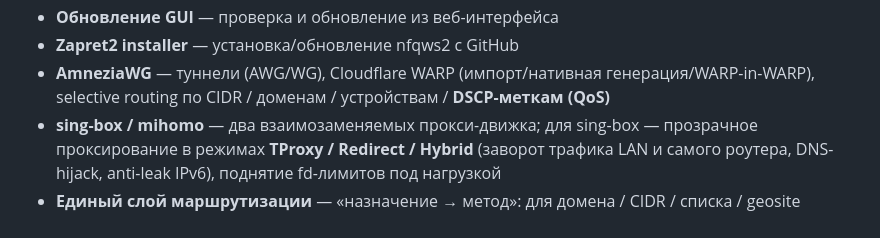
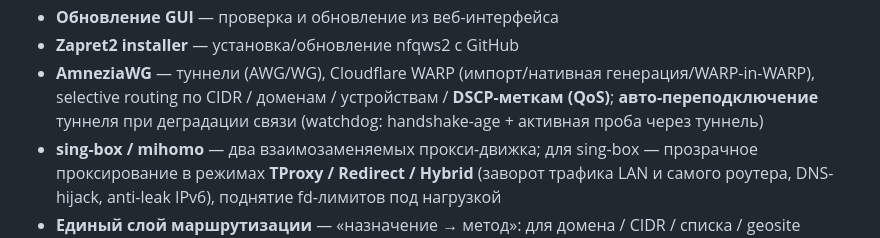
Before and after one commit to avatarDD/zapret-gui, a Markdown page: README.md, the part around the change. Drawn GitHub-style.

Commit message:
docs: авто-переподключение, /tmp на OpenWrt, меню/подсказки, фикс каталога
https://claude.ai/code/session_01ThK9hE9JG4obCy8ioJiWkq

```diff
--- a/README.md
+++ b/README.md
@@ -26,7 +26,9 @@ OpenWrt: **nfqws2** (zapret2), туннели **AmneziaWG / sing-box / mihomo**
 - **Zapret2 installer** — установка/обновление nfqws2 с GitHub
 - **AmneziaWG** — туннели (AWG/WG), Cloudflare WARP (импорт/нативная
   генерация/WARP-in-WARP), selective routing по CIDR / доменам /
-  устройствам / **DSCP-меткам (QoS)**
+  устройствам / **DSCP-меткам (QoS)**; **авто-переподключение** туннеля
+  при деградации связи (watchdog: handshake-age + активная проба через
+  туннель)
 - **sing-box / mihomo** — два взаимозаменяемых прокси-движка; для
   sing-box — прозрачное проксирование в режимах **TProxy / Redirect /
   Hybrid** (заворот трафика LAN и самого роутера, DNS-hijack, anti-leak
```
Also changed, not shown: TODO.md (+15 -2 lines).
